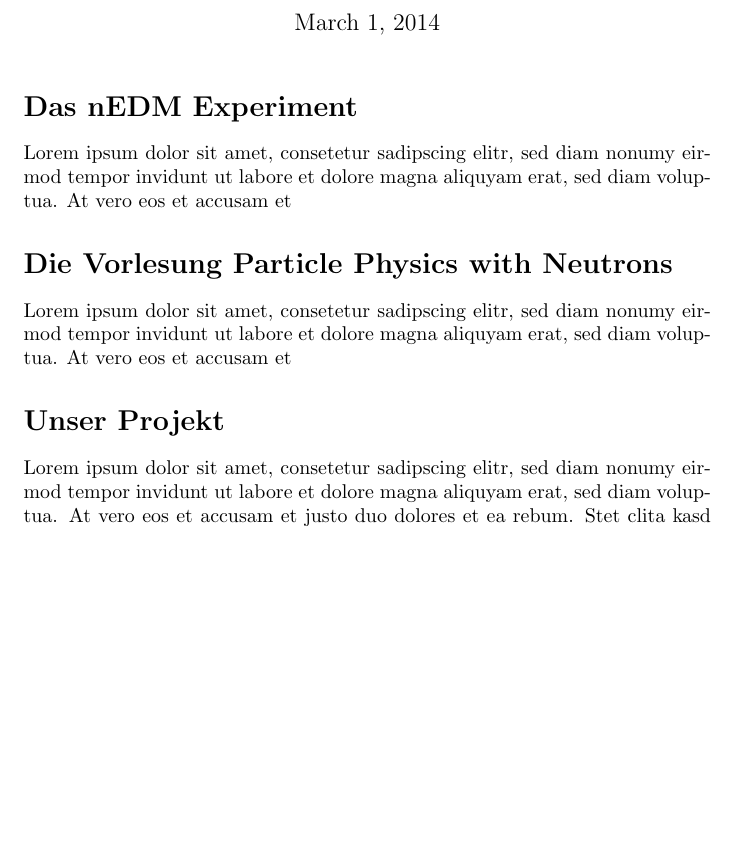
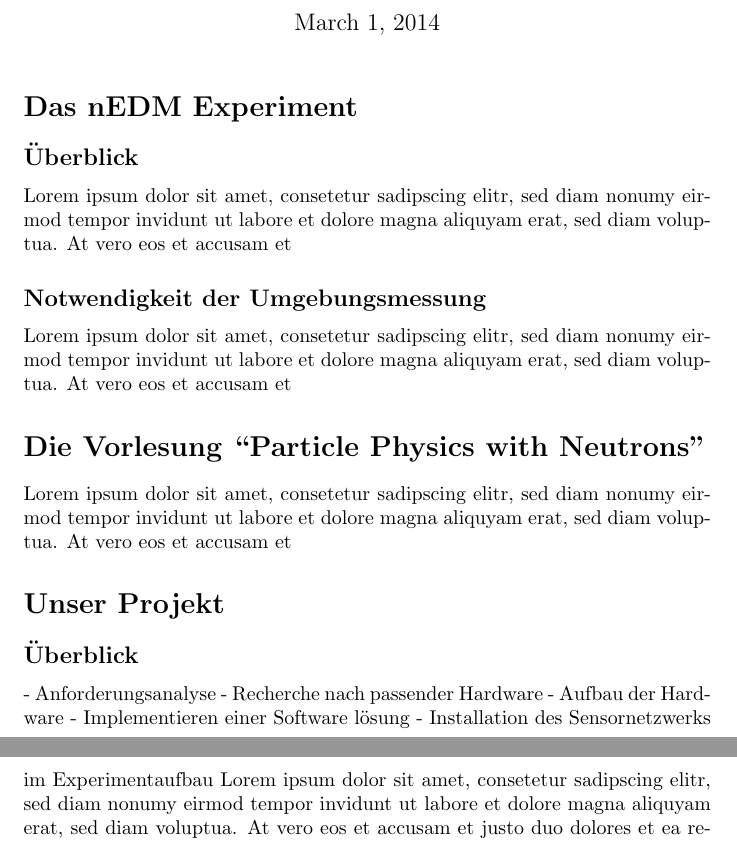
Before and after one commit to nEDM-TUM/Temperature-Sensor-System, a LaTeX document (anmeldung/kurzbeschreibung/main.tex): part of page 1 of 2 before the commit and two parts of pages 1 and 2 of 2 after it, the two joined at a grey line, cut so that both start at the same text, the shorter picture padded with empty space. Compiled offline with pdfLaTeX.

Commit message:
anmeldung: grobes schema

```diff
--- a/anmeldung/kurzbeschreibung/main.tex
+++ b/anmeldung/kurzbeschreibung/main.tex
@@ -13,12 +13,21 @@
 \begin{document}
 \maketitle
 \section*{Das nEDM Experiment}
+\subsection*{Überblick}
 Lorem ipsum dolor sit amet, consetetur sadipscing elitr, sed diam nonumy eirmod tempor invidunt ut labore et dolore magna aliquyam erat, sed diam voluptua. At vero eos et accusam et
-\section*{Die Vorlesung Particle Physics with Neutrons}
+\subsection*{Notwendigkeit der Umgebungsmessung}
+Lorem ipsum dolor sit amet, consetetur sadipscing elitr, sed diam nonumy eirmod tempor invidunt ut labore et dolore magna aliquyam erat, sed diam voluptua. At vero eos et accusam et
+\section*{Die Vorlesung ``Particle Physics with Neutrons''}
 Lorem ipsum dolor sit amet, consetetur sadipscing elitr, sed diam nonumy eirmod tempor invidunt ut labore et dolore magna aliquyam erat, sed diam voluptua. At vero eos et accusam et
 \section*{Unser Projekt}
+\subsection*{Überblick}
+- Anforderungsanalyse
+- Recherche nach passender Hardware
+- Aufbau der Hardware
+- Implementieren einer Software lösung
+- Installation des Sensornetzwerks im Experimentaufbau
 Lorem ipsum dolor sit amet, consetetur sadipscing elitr, sed diam nonumy eirmod tempor invidunt ut labore et dolore magna aliquyam erat, sed diam voluptua. At vero eos et accusam et justo duo dolores et ea rebum. Stet clita kasd gubergren, no sea takimata sanctus est Lorem ipsum dolor sit amet. Lorem ipsum dolor sit amet, consetetur sadipscing elitr, sed diam nonumy eirmod tempor invidunt ut labore et dolore magna aliquyam erat, sed diam voluptua. At vero eos et accusam et justo duo dolores et ea rebum. Stet clita kasd gubergren, no sea takimata sanctus est Lorem ipsum dolor sit amet.
-\section*{Meilensteine}
+\subsection*{Meilensteine}
 Lorem ipsum dolor sit amet, consetetur sadipscing elitr, sed diam nonumy eirmod tempor invidunt ut labore et dolore magna aliquyam erat, sed diam voluptua. At vero eos et accusam et justo duo dolores et ea rebum. Stet clita kasd gubergren, no sea takimata sanctus est
 
 \end{document}
```
